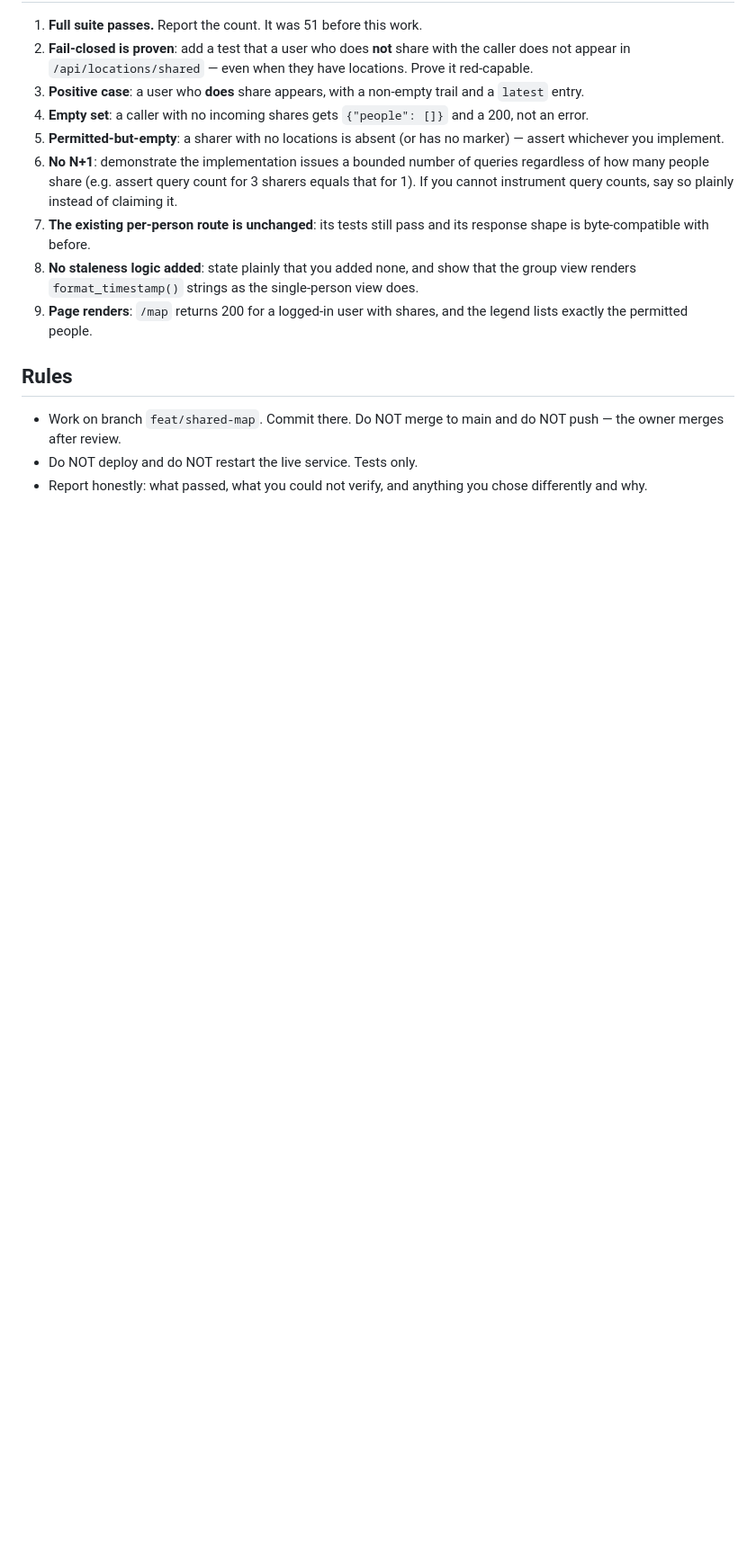
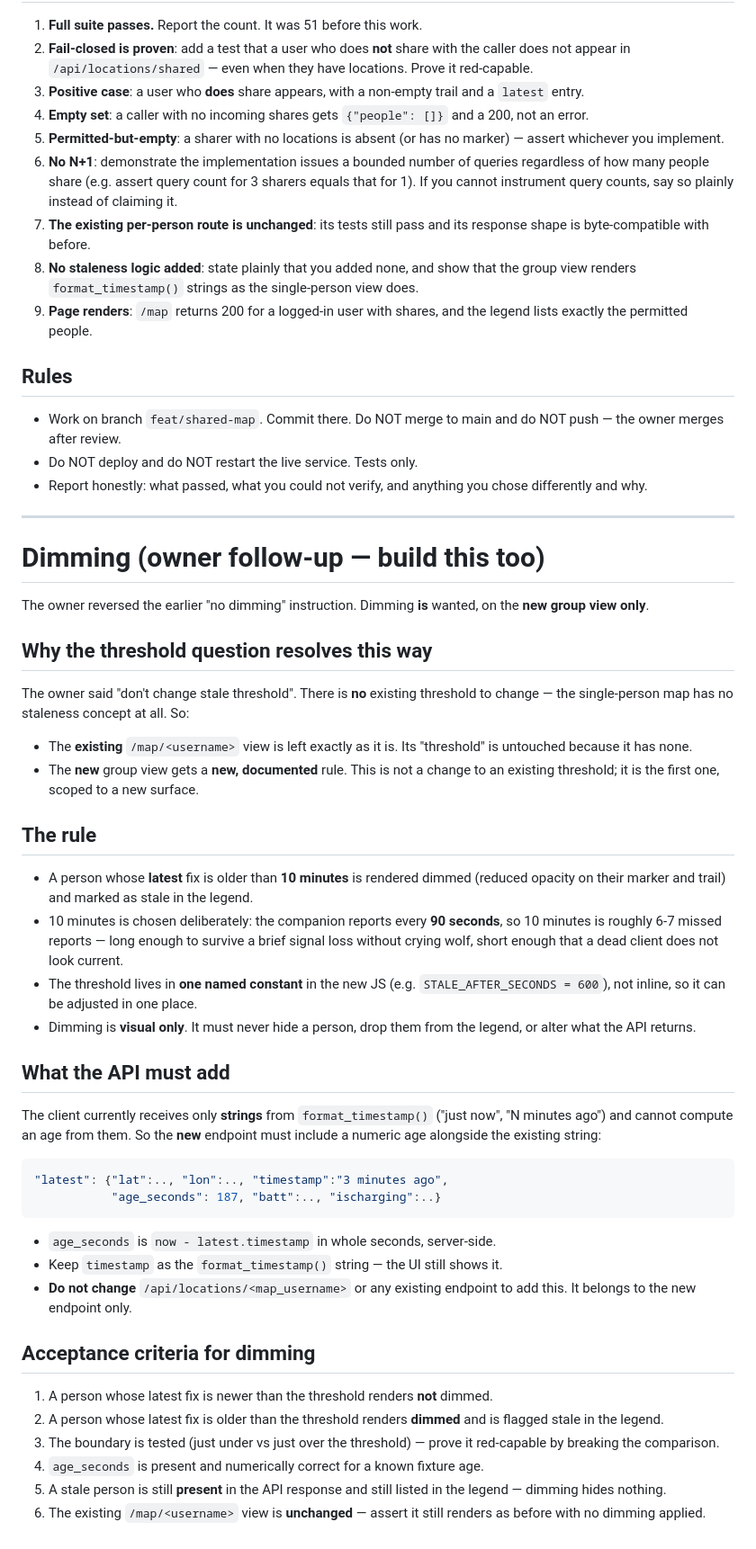
Before and after one commit to RealDudePerson/beakon, a Markdown page: REQUIREMENTS-SHARED-MAP.md, the part around one of its changes. Shown at 90% size. GitHub-like rendering; blank space fills up the shorter version.

Commit message:
Add dimming addendum to the shared-map spec (owner follow-up)

````diff
--- a/REQUIREMENTS-SHARED-MAP.md
+++ b/REQUIREMENTS-SHARED-MAP.md
@@ -102,3 +104,61 @@ working exactly as they do now. This feature is purely additive.
 - Do NOT deploy and do NOT restart the live service. Tests only.
 - Report honestly: what passed, what you could not verify, and anything you chose
   differently and why.
+
+---
+
+# Dimming (owner follow-up — build this too)
+
+The owner reversed the earlier "no dimming" instruction. Dimming **is** wanted, on
+the **new group view only**.
+
+## Why the threshold question resolves this way
+
+The owner said "don't change stale threshold". There is **no** existing threshold to
+change — the single-person map has no staleness concept at all. So:
+
+- The **existing** `/map/<username>` view is left exactly as it is. Its "threshold"
+  is untouched because it has none.
+- The **new** group view gets a **new, documented** rule. This is not a change to an
+  existing threshold; it is the first one, scoped to a new surface.
+
+## The rule
+
+- A person whose **latest** fix is older than **10 minutes** is rendered dimmed
+  (reduced opacity on their marker and trail) and marked as stale in the legend.
+- 10 minutes is chosen deliberately: the companion reports every **90 seconds**, so
+  10 minutes is roughly 6-7 missed reports — long enough to survive a brief signal
+  loss without crying wolf, short enough that a dead client does not look current.
+- The threshold lives in **one named constant** in the new JS (e.g.
+  `STALE_AFTER_SECONDS = 600`), not inline, so it can be adjusted in one place.
+- Dimming is **visual only**. It must never hide a person, drop them from the
+  legend, or alter what the API returns.
+
+## What the API must add
+
+The client currently receives only **strings** from `format_timestamp()`
+("just now", "N minutes ago") and cannot compute an age from them. So the **new**
+endpoint must include a numeric age alongside the existing string:
+
+```json
+"latest": {"lat":.., "lon":.., "timestamp":"3 minutes ago",
+           "age_seconds": 187, "batt":.., "ischarging":..}
+```
+
+- `age_seconds` is `now - latest.timestamp` in whole seconds, server-side.
+- Keep `timestamp` as the `format_timestamp()` string — the UI still shows it.
+- **Do not change** `/api/locations/<map_username>` or any existing endpoint to add
+  this. It belongs to the new endpoint only.
+
+## Acceptance criteria for dimming
+
+1. A person whose latest fix is newer than the threshold renders **not** dimmed.
+2. A person whose latest fix is older than the threshold renders **dimmed** and is
+   flagged stale in the legend.
+3. The boundary is tested (just under vs just over the threshold) — prove it
+   red-capable by breaking the comparison.
+4. `age_seconds` is present and numerically correct for a known fixture age.
+5. A stale person is still **present** in the API response and still listed in the
+   legend — dimming hides nothing.
+6. The existing `/map/<username>` view is **unchanged** — assert it still renders as
+   before with no dimming applied.
````
Also changed, not shown: other parts of REQUIREMENTS-SHARED-MAP.md (+10 -8 lines).
